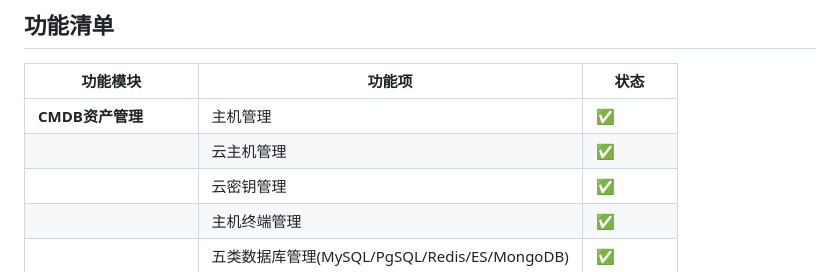
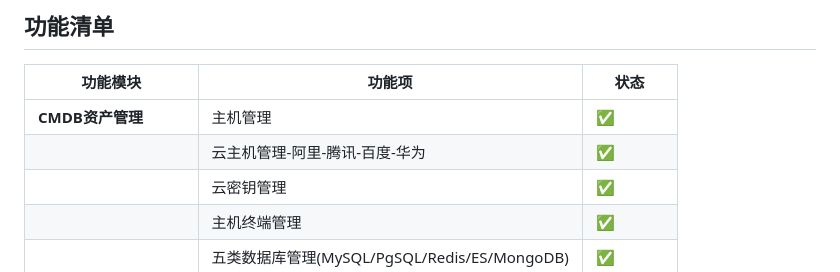
Before and after one commit to zhang1024fan/deviops, a Markdown page: README.md, the part around the change. Drawn GitHub-style.

Commit message:
优化项目介绍

```diff
--- a/README.md
+++ b/README.md
@@ -11,7 +11,7 @@
 | 功能模块 | 功能项 | 状态 |
 |---------|--------|------|
 | **CMDB资产管理** | 主机管理 | ✅ |
-| | 云主机管理 | ✅ |
+| | 云主机管理-阿里-腾讯-百度-华为 | ✅ |
 | | 云密钥管理 | ✅ |
 | | 主机终端管理 | ✅ |
 | | 五类数据库管理(MySQL/PgSQL/Redis/ES/MongoDB) | ✅ |
```
